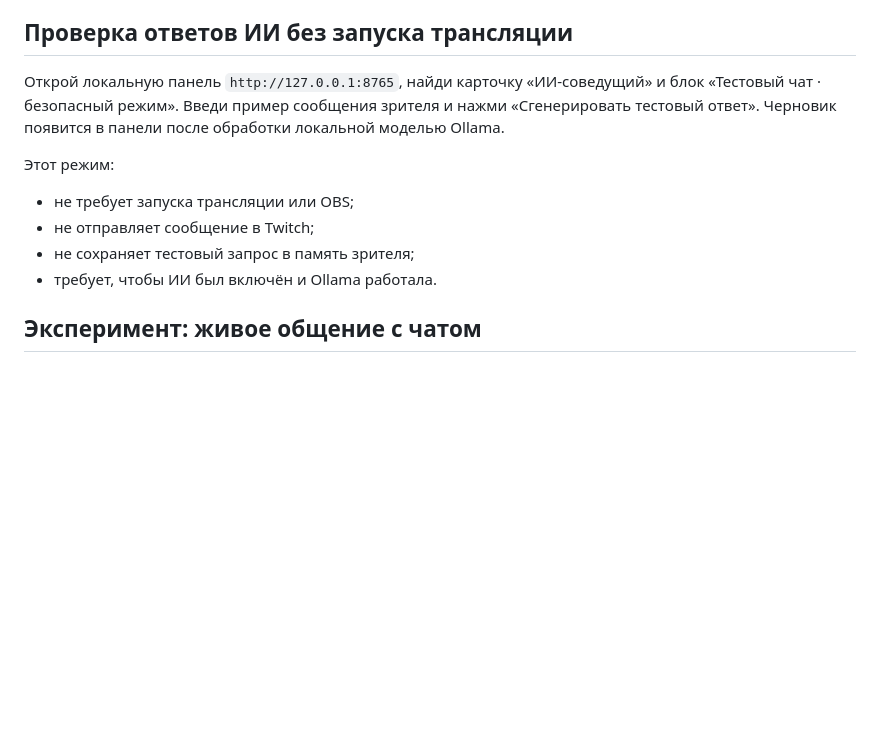
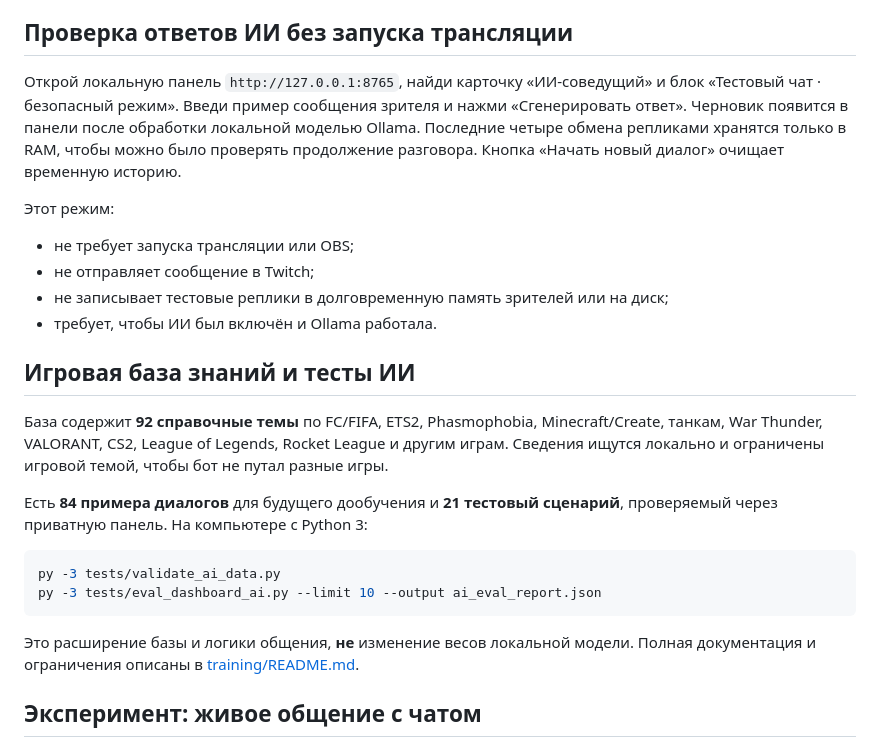
Before and after one commit to MarzipanFly/twitch-stream-bot, a Markdown page: README.md, the part around the change. GitHub-like rendering; blank space fills up the shorter version.

Commit message:
docs: highlight enriched gaming knowledge, test memory and private QA workflow

````diff
--- a/README.md
+++ b/README.md
@@ -17,13 +17,26 @@
 
 ## Проверка ответов ИИ без запуска трансляции
 
-Открой локальную панель `http://127.0.0.1:8765`, найди карточку «ИИ-соведущий» и блок «Тестовый чат · безопасный режим». Введи пример сообщения зрителя и нажми «Сгенерировать тестовый ответ». Черновик появится в панели после обработки локальной моделью Ollama.
+Открой локальную панель `http://127.0.0.1:8765`, найди карточку «ИИ-соведущий» и блок «Тестовый чат · безопасный режим». Введи пример сообщения зрителя и нажми «Сгенерировать ответ». Черновик появится в панели после обработки локальной моделью Ollama. Последние четыре обмена репликами хранятся только в RAM, чтобы можно было проверять продолжение разговора. Кнопка «Начать новый диалог» очищает временную историю.
 
 Этот режим:
 - не требует запуска трансляции или OBS;
 - не отправляет сообщение в Twitch;
-- не сохраняет тестовый запрос в память зрителя;
+- не записывает тестовые реплики в долговременную память зрителей или на диск;
 - требует, чтобы ИИ был включён и Ollama работала.
+
+## Игровая база знаний и тесты ИИ
+
+База содержит **92 справочные темы** по FC/FIFA, ETS2, Phasmophobia, Minecraft/Create, танкам, War Thunder, VALORANT, CS2, League of Legends, Rocket League и другим играм. Сведения ищутся локально и ограничены игровой темой, чтобы бот не путал разные игры.
+
+Есть **84 примера диалогов** для будущего дообучения и **21 тестовый сценарий**, проверяемый через приватную панель. На компьютере с Python 3:
+
+```powershell
+py -3 tests/validate_ai_data.py
+py -3 tests/eval_dashboard_ai.py --limit 10 --output ai_eval_report.json
+```
+
+Это расширение базы и логики общения, **не** изменение весов локальной модели. Полная документация и ограничения описаны в [training/README.md](training/README.md).
 
 ## Эксперимент: живое общение с чатом
 
````
